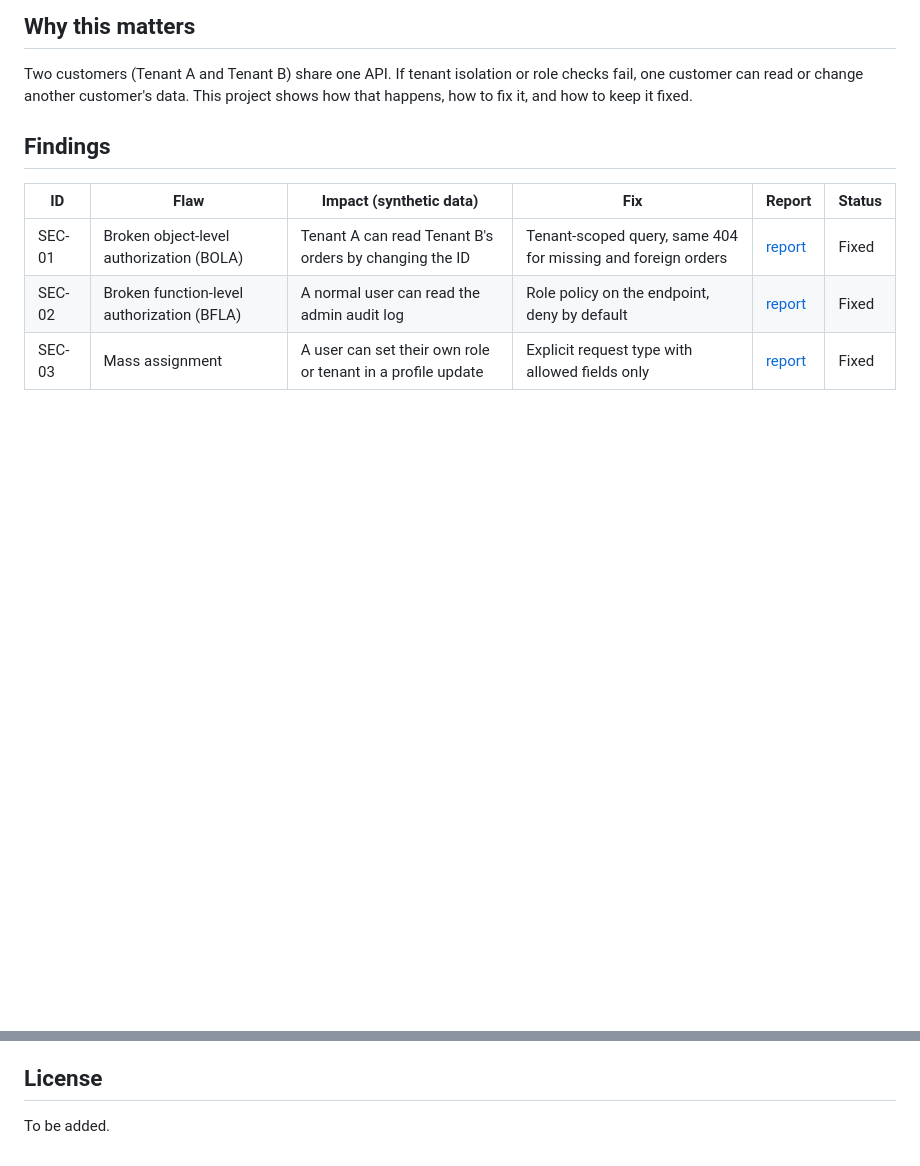
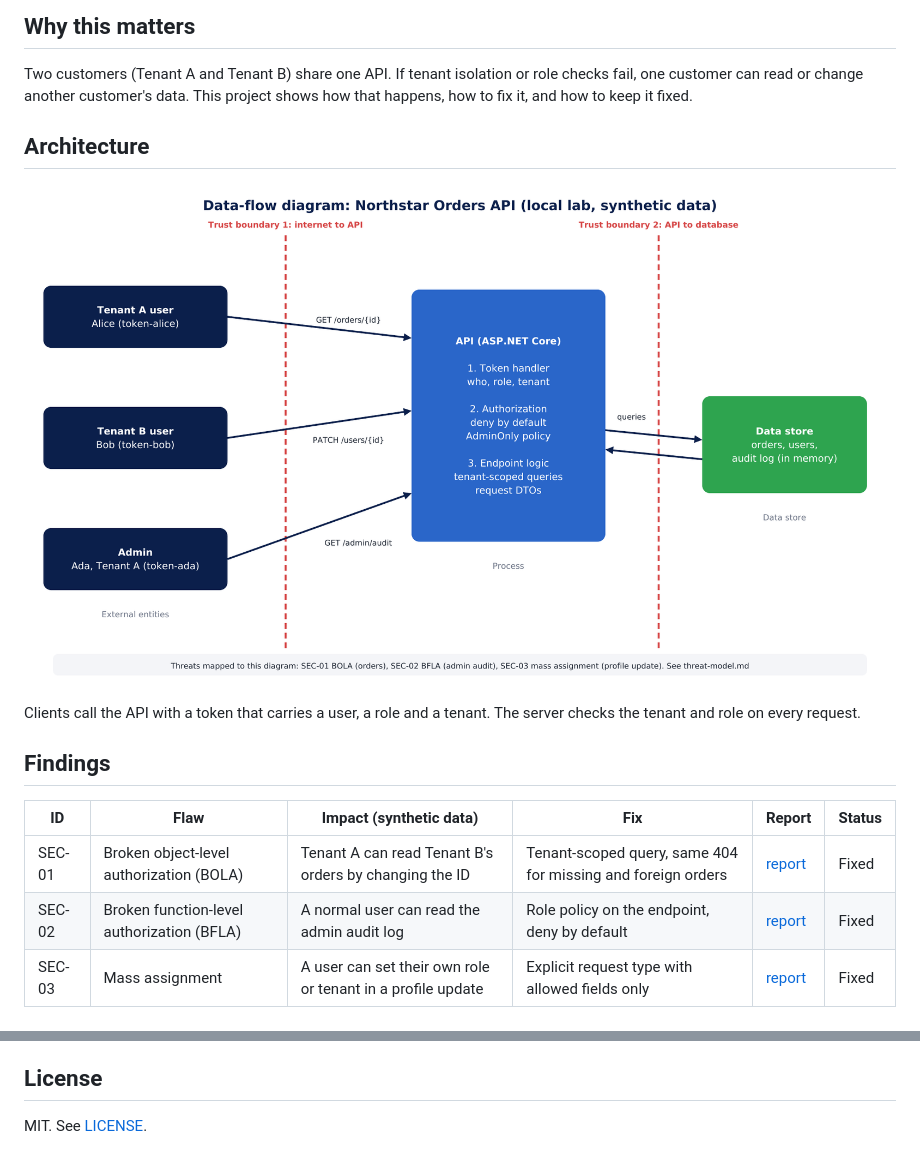
Before and after one commit to moni-kumari-sec/northstar-secure-saas-api, a Markdown page: README.md, 2 parts joined by grey strips. Drawn GitHub-style; pictures changed too: docs/threat-model/dfd.png (added); blank space fills up the shorter version.

Commit message:
Add MIT license, data-flow diagram, and mark threat model rows 1-3 fixed

```diff
--- a/README.md
+++ b/README.md
@@ -7,6 +7,12 @@ A small multi-tenant ASP.NET Core API for a fictional company, **Northstar Order
 ## Why this matters
 
 Two customers (Tenant A and Tenant B) share one API. If tenant isolation or role checks fail, one customer can read or change another customer's data. This project shows how that happens, how to fix it, and how to keep it fixed.
+
+## Architecture
+
+![Data-flow diagram](docs/threat-model/dfd.png)
+
+Clients call the API with a token that carries a user, a role and a tenant. The server checks the tenant and role on every request.
 
 ## Findings
 
@@ -82,4 +88,4 @@ Centralize authorization in one policy layer, use database-level tenant filters
 
 ## License
 
-To be added.
+MIT. See [LICENSE](LICENSE).
```
Also changed, not shown: docs/threat-model/threat-model.md (+1 -1 lines), 1 other file.
